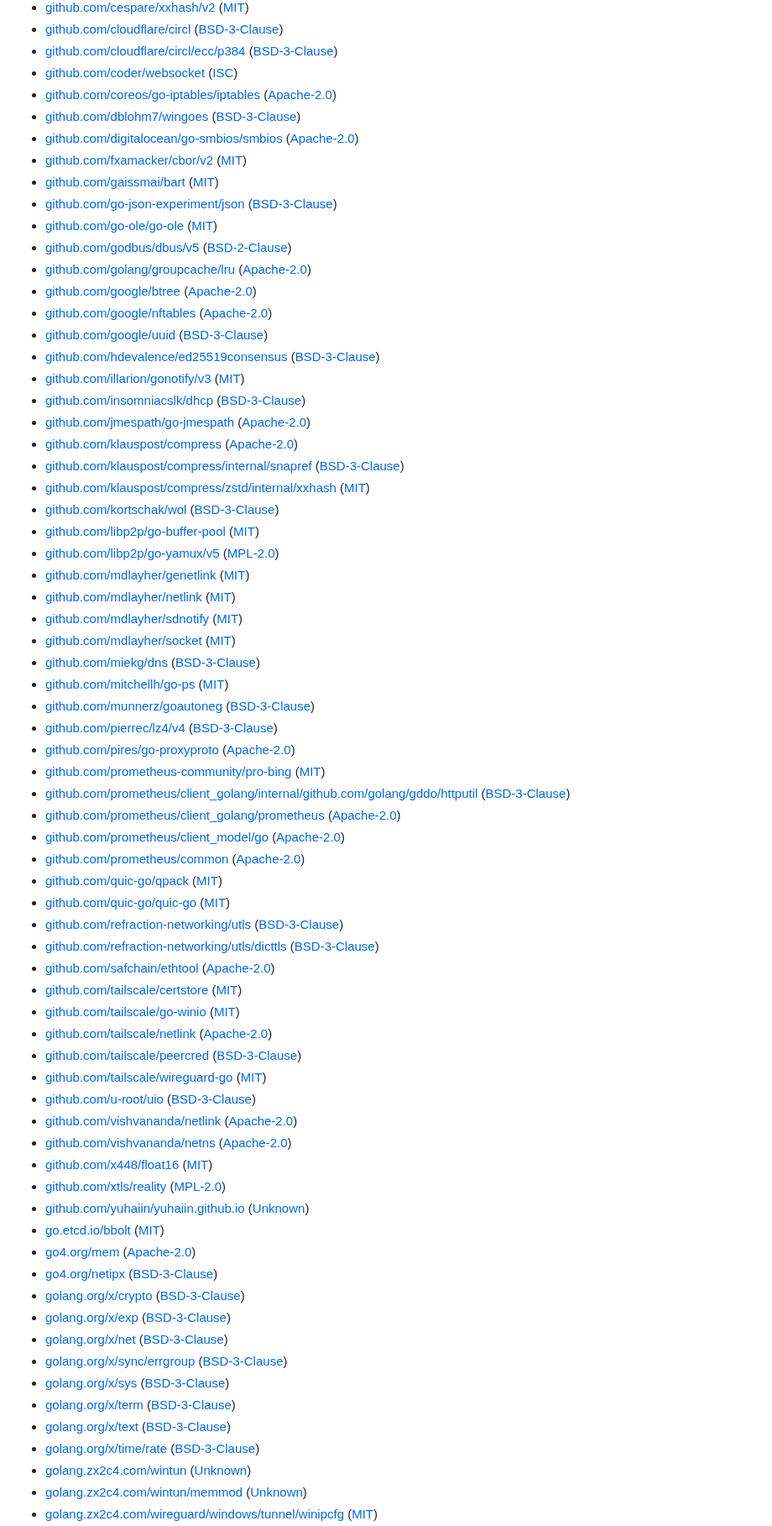
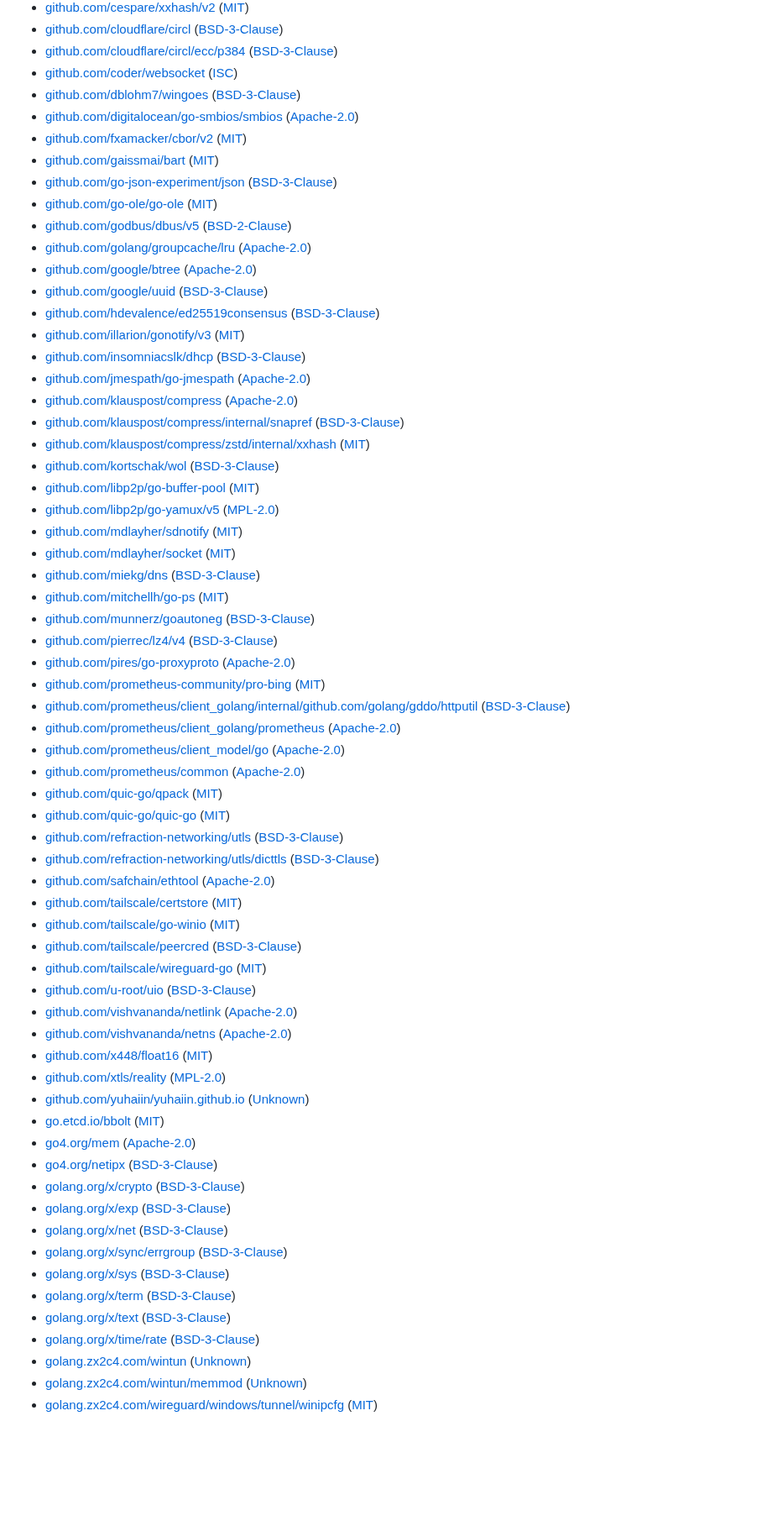
Before and after one commit to yuhaiin/yuhaiin, a Markdown page: licenses/android.md, the part around one of its changes. Shown at 84% size. GitHub-like rendering; blank space fills up the shorter version.

Commit message:
licenses: update yuhaiin licenses
Signed-off-by: License Updater <noreply+licenses-updater@github.com>

```diff
--- a/licenses/android.md
+++ b/licenses/android.md
@@ -30,7 +30,6 @@ Some packages may only be included on certain architectures or operating systems
 - [github.com/cloudflare/circl](https://pkg.go.dev/github.com/cloudflare/circl) ([BSD-3-Clause](https://github.com/cloudflare/circl/blob/v1.3.7/LICENSE))
 - [github.com/cloudflare/circl/ecc/p384](https://pkg.go.dev/github.com/cloudflare/circl/ecc/p384) ([BSD-3-Clause](https://github.com/cloudflare/circl/blob/v1.3.7/ecc/p384/LICENSE))
 - [github.com/coder/websocket](https://pkg.go.dev/github.com/coder/websocket) ([ISC](https://github.com/coder/websocket/blob/v1.8.12/LICENSE.txt))
-- [github.com/coreos/go-iptables/iptables](https://pkg.go.dev/github.com/coreos/go-iptables/iptables) ([Apache-2.0](https://github.com/coreos/go-iptables/blob/65c67c9f46e6/LICENSE))
 - [github.com/dblohm7/wingoes](https://pkg.go.dev/github.com/dblohm7/wingoes) ([BSD-3-Clause](https://github.com/dblohm7/wingoes/blob/a09d6be7affa/LICENSE))
 - [github.com/digitalocean/go-smbios/smbios](https://pkg.go.dev/github.com/digitalocean/go-smbios/smbios) ([Apache-2.0](https://github.com/digitalocean/go-smbios/blob/390a4f403a8e/LICENSE.md))
 - [github.com/fxamacker/cbor/v2](https://pkg.go.dev/github.com/fxamacker/cbor/v2) ([MIT](https://github.com/fxamacker/cbor/blob/v2.7.0/LICENSE))
@@ -40,7 +39,6 @@ Some packages may only be included on certain architectures or operating systems
 - [github.com/godbus/dbus/v5](https://pkg.go.dev/github.com/godbus/dbus/v5) ([BSD-2-Clause](https://github.com/godbus/dbus/blob/c266b19b28e9/LICENSE))
 - [github.com/golang/groupcache/lru](https://pkg.go.dev/github.com/golang/groupcache/lru) ([Apache-2.0](https://github.com/golang/groupcache/blob/41bb18bfe9da/LICENSE))
 - [github.com/google/btree](https://pkg.go.dev/github.com/google/btree) ([Apache-2.0](https://github.com/google/btree/blob/v1.1.2/LICENSE))
-- [github.com/google/nftables](https://pkg.go.dev/github.com/google/nftables) ([Apache-2.0](https://github.com/google/nftables/blob/v0.3.0/LICENSE))
 - [github.com/google/uuid](https://pkg.go.dev/github.com/google/uuid) ([BSD-3-Clause](https://github.com/google/uuid/blob/v1.6.0/LICENSE))
 - [github.com/hdevalence/ed25519consensus](https://pkg.go.dev/github.com/hdevalence/ed25519consensus) ([BSD-3-Clause](https://github.com/hdevalence/ed25519consensus/blob/v0.2.0/LICENSE))
 - [github.com/illarion/gonotify/v3](https://pkg.go.dev/github.com/illarion/gonotify/v3) ([MIT](https://github.com/illarion/gonotify/blob/v3.0.2/LICENSE))
@@ -52,8 +50,6 @@ Some packages may only be included on certain architectures or operating systems
 - [github.com/kortschak/wol](https://pkg.go.dev/github.com/kortschak/wol) ([BSD-3-Clause](https://github.com/kortschak/wol/blob/da482cc4850a/LICENSE))
 - [github.com/libp2p/go-buffer-pool](https://pkg.go.dev/github.com/libp2p/go-buffer-pool) ([MIT](https://github.com/libp2p/go-buffer-pool/blob/v0.1.0/LICENSE))
 - [github.com/libp2p/go-yamux/v5](https://pkg.go.dev/github.com/libp2p/go-yamux/v5) ([MPL-2.0](https://github.com/libp2p/go-yamux/blob/v5.0.0/LICENSE))
-- [github.com/mdlayher/genetlink](https://pkg.go.dev/github.com/mdlayher/genetlink) ([MIT](https://github.com/mdlayher/genetlink/blob/v1.3.2/LICENSE.md))
-- [github.com/mdlayher/netlink](https://pkg.go.dev/github.com/mdlayher/netlink) ([MIT](https://github.com/mdlayher/netlink/blob/fbb4dce95f42/LICENSE.md))
 - [github.com/mdlayher/sdnotify](https://pkg.go.dev/github.com/mdlayher/sdnotify) ([MIT](https://github.com/mdlayher/sdnotify/blob/v1.0.0/LICENSE.md))
 - [github.com/mdlayher/socket](https://pkg.go.dev/github.com/mdlayher/socket) ([MIT](https://github.com/mdlayher/socket/blob/v0.5.0/LICENSE.md))
 - [github.com/miekg/dns](https://pkg.go.dev/github.com/miekg/dns) ([BSD-3-Clause](https://github.com/miekg/dns/blob/v1.1.58/LICENSE))
@@ -73,7 +69,6 @@ Some packages may only be included on certain architectures or operating systems
 - [github.com/safchain/ethtool](https://pkg.go.dev/github.com/safchain/ethtool) ([Apache-2.0](https://github.com/safchain/ethtool/blob/v0.3.0/LICENSE))
 - [github.com/tailscale/certstore](https://pkg.go.dev/github.com/tailscale/certstore) ([MIT](https://github.com/tailscale/certstore/blob/d3fa0460f47e/LICENSE.md))
 - [github.com/tailscale/go-winio](https://pkg.go.dev/github.com/tailscale/go-winio) ([MIT](https://github.com/tailscale/go-winio/blob/c4f33415bf55/LICENSE))
-- [github.com/tailscale/netlink](https://pkg.go.dev/github.com/tailscale/netlink) ([Apache-2.0](https://github.com/tailscale/netlink/blob/4d49adab4de7/LICENSE))
 - [github.com/tailscale/peercred](https://pkg.go.dev/github.com/tailscale/peercred) ([BSD-3-Clause](https://github.com/tailscale/peercred/blob/35a0c7bd7edc/LICENSE))
 - [github.com/tailscale/wireguard-go](https://pkg.go.dev/github.com/tailscale/wireguard-go) ([MIT](https://github.com/tailscale/wireguard-go/blob/91a0587fb251/LICENSE))
 - [github.com/u-root/uio](https://pkg.go.dev/github.com/u-root/uio) ([BSD-3-Clause](https://github.com/u-root/uio/blob/d2acac8f3701/LICENSE))
```
Also changed, not shown: other parts of licenses/android.md (+16 -16 lines), licenses/yuhaiin.md (+16 -21 lines).
